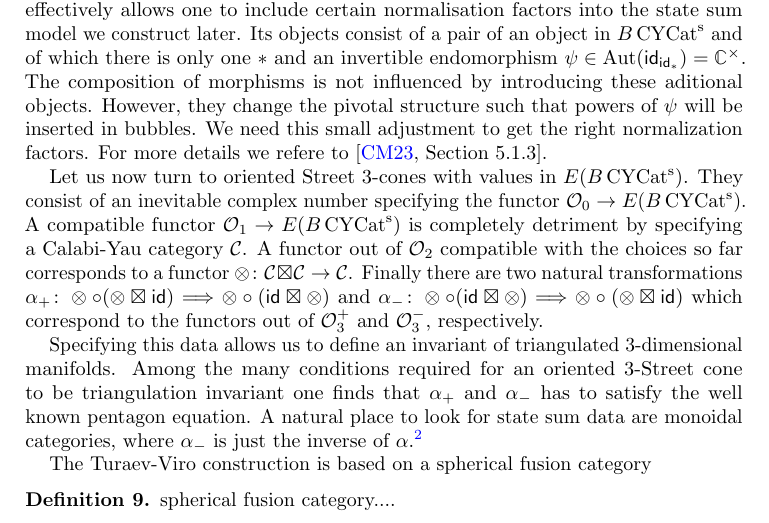
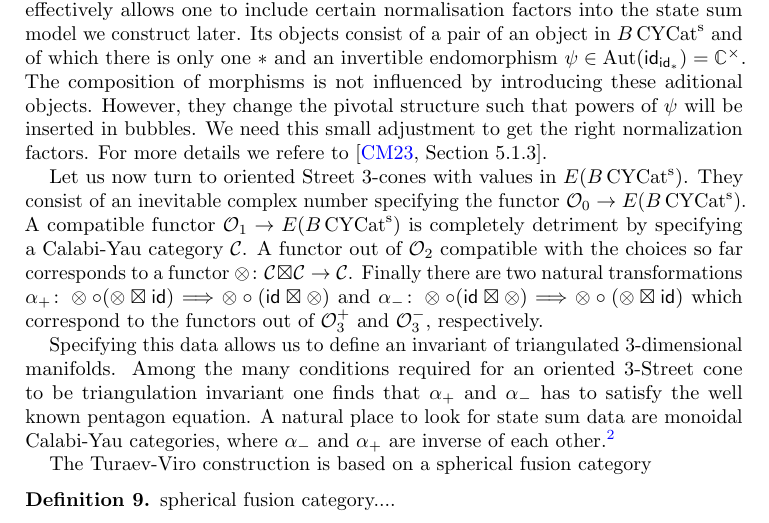
Before and after one commit to ammedmar/noninv, a LaTeX paper (noninv.tex, which reads sec/3D.tex): part of page 8 of 14, cut so that both start at the same text. Compiled offline with pdfLaTeX.

Commit message:
Updates from Overleaf

```diff
--- a/sec/3D.tex
+++ b/sec/3D.tex
@@ -25,7 +25,7 @@ The Euler completion $E(B\CYCat)$ is defined in~\cite[Section 5.1.3]{3DOrb} and
 
 Let us now turn to oriented Street 3-cones with values in $E(B\CYCat)$. They consist of an inevitable complex number specifying the functor $\oriental_0 \to E(B\CYCat)$. A compatible functor $\oriental_1 \to E(B\CYCat)$ is completely detriment by specifying a Calabi-Yau category $\cC$. A functor out of $\oriental_2$ compatible with the choices so far corresponds to a functor $\otimes \colon \cC \boxtimes \cC \to \cC$. Finally there are two natural transformations $\alpha_+\colon \otimes \circ (\otimes \boxtimes \id ) \Longrightarrow \otimes \circ (\id \boxtimes \otimes )$ and $\alpha_-\colon \otimes \circ (\id \boxtimes \otimes ) \Longrightarrow \otimes \circ (\otimes \boxtimes \id )$ which correspond to the functors out of $\oriental_3^+$ and $\oriental_3^-$, respectively.
 
-Specifying this data allows us to define an invariant of triangulated 3-dimensional manifolds. Among the many conditions required for an oriented 3-Street cone to be triangulation invariant one finds that $\alpha_+$ and $\alpha_-$ has to satisfy the well known pentagon equation. A natural place to look for state sum data are monoidal categories, where $\alpha_-$ is just the inverse of $\alpha$.\footnote{However, note that, there are no relations enforcing them to be inverse to each other in general. There is a notion of special 3-cone which would include this condition. The moves one has to impose in this case can be found in~\cite[Section 3.4]{carqueville2016orbifoldcompletion}}
+Specifying this data allows us to define an invariant of triangulated 3-dimensional manifolds. Among the many conditions required for an oriented 3-Street cone to be triangulation invariant one finds that $\alpha_+$ and $\alpha_-$ has to satisfy the well known pentagon equation. A natural place to look for state sum data are monoidal Calabi-Yau categories, where $\alpha_-$ and $\alpha_+$ are inverse of each other.\footnote{However, note that, there are no relations enforcing them to be inverse to each other in general. There is a notion of special 3-cone which would include this condition. The moves one has to impose in this case can be found in~\cite[Section 3.4]{carqueville2016orbifoldcompletion}}
 
 The Turaev-Viro construction is based on a spherical fusion category
 \begin{definition}
```
